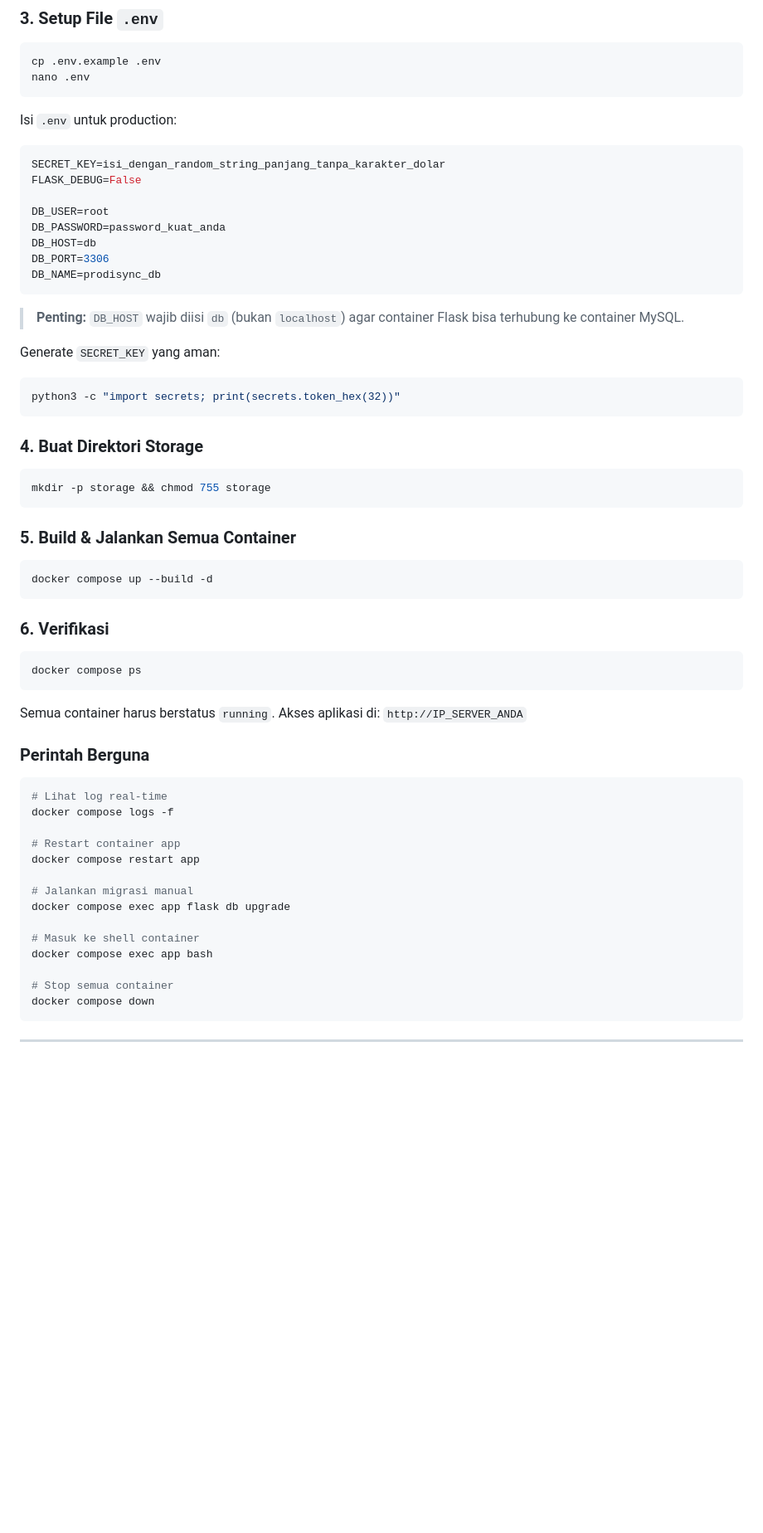
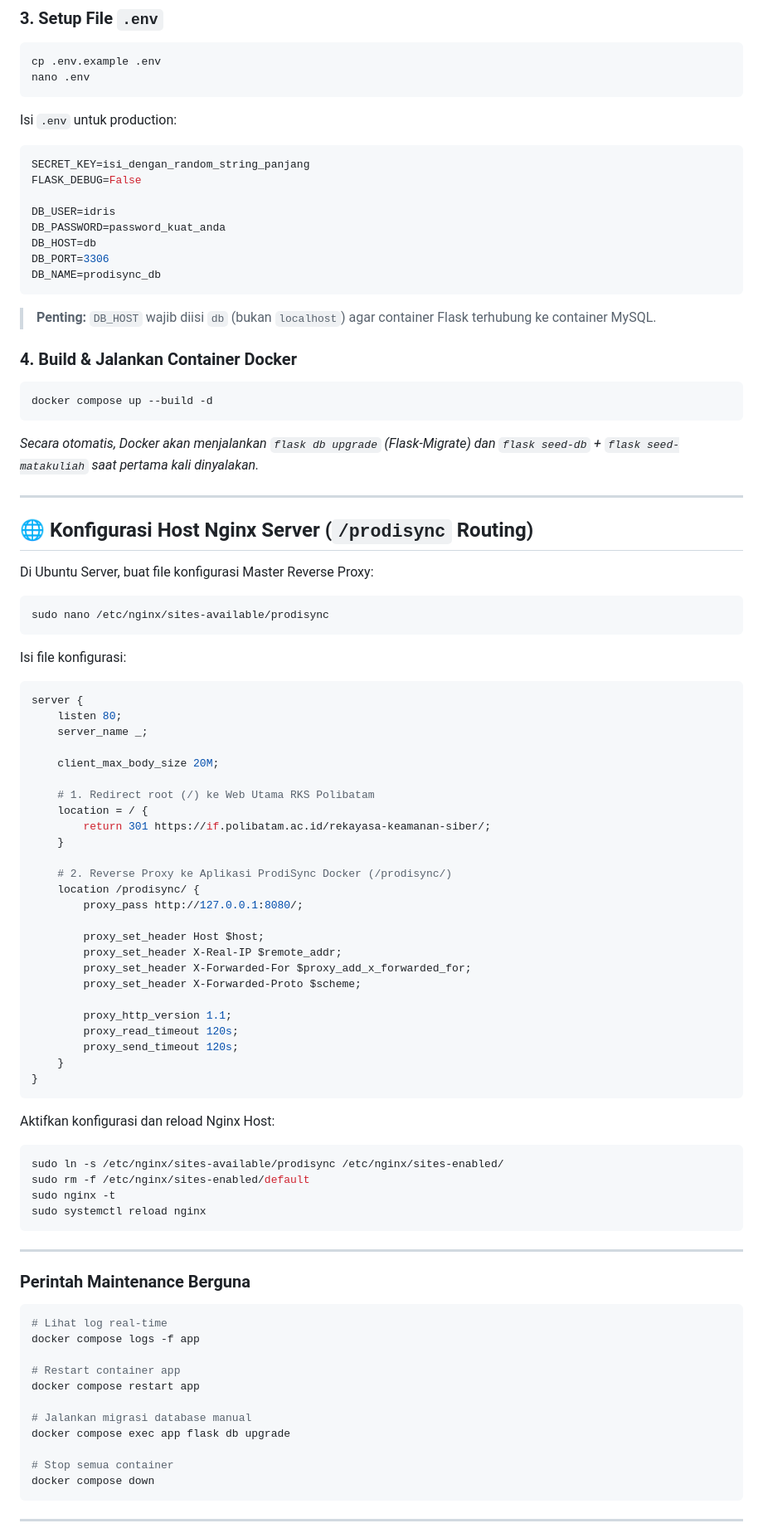
Before and after one commit to idris25muhammad/prodisync, a Markdown page: README.md, the part around one of its changes. Shown at 83% size. Rendered like a GitHub page; blank space fills up the shorter version.

Commit message:
docs: update README.md with Host Nginx reverse proxy setup, subpath /prodisync, and root redirect

````diff
--- a/README.md
+++ b/README.md
@@ -270,57 +251,88 @@ nano .env
 Isi `.env` untuk production:
 
 ```env
-SECRET_KEY=isi_dengan_random_string_panjang_tanpa_karakter_dolar
+SECRET_KEY=isi_dengan_random_string_panjang
 FLASK_DEBUG=False
 
-DB_USER=root
+DB_USER=idris
 DB_PASSWORD=password_kuat_anda
 DB_HOST=db
 DB_PORT=3306
 DB_NAME=prodisync_db
 ```
 
-> **Penting:** `DB_HOST` wajib diisi `db` (bukan `localhost`) agar container Flask bisa terhubung ke container MySQL.
+> **Penting:** `DB_HOST` wajib diisi `db` (bukan `localhost`) agar container Flask terhubung ke container MySQL.
 
-Generate `SECRET_KEY` yang aman:
-```bash
-python3 -c "import secrets; print(secrets.token_hex(32))"
-```
-
-### 4. Buat Direktori Storage
-
-```bash
-mkdir -p storage && chmod 755 storage
-```
-
-### 5. Build & Jalankan Semua Container
+### 4. Build & Jalankan Container Docker
 
 ```bash
 docker compose up --build -d
 ```
 
-### 6. Verifikasi
+*Secara otomatis, Docker akan menjalankan `flask db upgrade` (Flask-Migrate) dan `flask seed-db` + `flask seed-matakuliah` saat pertama kali dinyalakan.*
+
+---
+
+## 🌐 Konfigurasi Host Nginx Server (`/prodisync` Routing)
+
+Di Ubuntu Server, buat file konfigurasi Master Reverse Proxy:
 
 ```bash
-docker compose ps
+sudo nano /etc/nginx/sites-available/prodisync
 ```
 
-Semua container harus berstatus `running`. Akses aplikasi di: `http://IP_SERVER_ANDA`
+Isi file konfigurasi:
 
-### Perintah Berguna
+```nginx
+server {
+    listen 80;
+    server_name _;
+
+    client_max_body_size 20M;
+
+    # 1. Redirect root (/) ke Web Utama RKS Polibatam
+    location = / {
+        return 301 https://if.polibatam.ac.id/rekayasa-keamanan-siber/;
+    }
+
+    # 2. Reverse Proxy ke Aplikasi ProdiSync Docker (/prodisync/)
+    location /prodisync/ {
+        proxy_pass http://127.0.0.1:8080/;
+
+        proxy_set_header Host $host;
+        proxy_set_header X-Real-IP $remote_addr;
+        proxy_set_header X-Forwarded-For $proxy_add_x_forwarded_for;
+        proxy_set_header X-Forwarded-Proto $scheme;
+
+        proxy_http_version 1.1;
+        proxy_read_timeout 120s;
+        proxy_send_timeout 120s;
+    }
+}
+```
+
+Aktifkan konfigurasi dan reload Nginx Host:
+
+```bash
+sudo ln -s /etc/nginx/sites-available/prodisync /etc/nginx/sites-enabled/
+sudo rm -f /etc/nginx/sites-enabled/default
+sudo nginx -t
+sudo systemctl reload nginx
+```
+
+---
+
+### Perintah Maintenance Berguna
 
 ```bash
 # Lihat log real-time
-docker compose logs -f
+docker compose logs -f app
 
 # Restart container app
 docker compose restart app
 
-# Jalankan migrasi manual
+# Jalankan migrasi database manual
 docker compose exec app flask db upgrade
-
-# Masuk ke shell container
-docker compose exec app bash
 
 # Stop semua container
 docker compose down
````
Also changed, not shown: other parts of README.md (+14 -33 lines).
